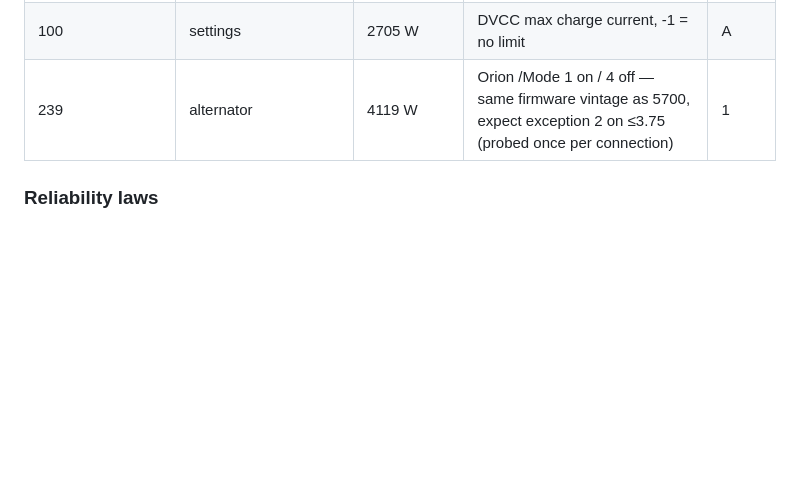
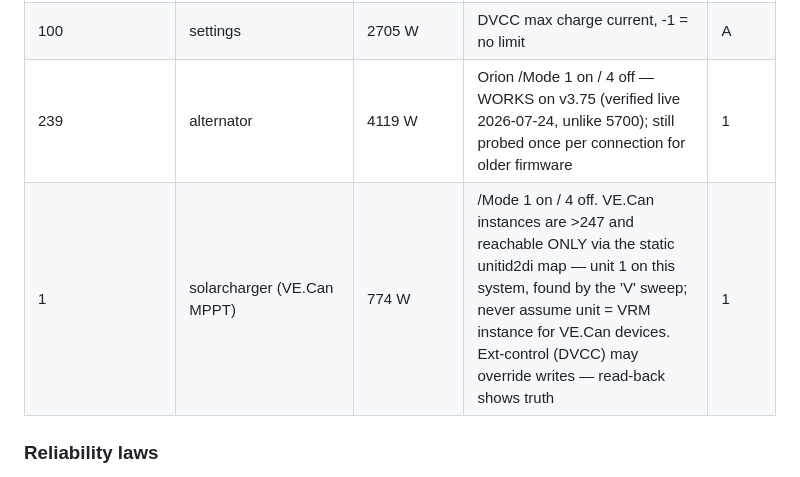
Before and after one commit to patrickdarke/DarksidePWR, a Markdown page: CLAUDE.md, the part around the change. GitHub-like rendering; blank space fills up the shorter version.

Commit message:
CLAUDE.md: solar register row; 4119 row reflects live-verified 3.75 support

```diff
--- a/CLAUDE.md
+++ b/CLAUDE.md
@@ -174,7 +174,8 @@ alternator, 3004 for tanks).
 | GX_VEBUS_UNIT | vebus | 22 W | /Ac/ActiveIn/CurrentLimit (shore limit) | ÷10 A |
 | 100 | system | 806/807 W | GX relay 0/1 state (0 open, 1 closed; relay function must be Manual) | 1 |
 | 100 | settings | 2705 W | DVCC max charge current, -1 = no limit | A |
-| 239 | alternator | 4119 W | Orion /Mode 1 on / 4 off — same firmware vintage as 5700, expect exception 2 on ≤3.75 (probed once per connection) | 1 |
+| 239 | alternator | 4119 W | Orion /Mode 1 on / 4 off — WORKS on v3.75 (verified live 2026-07-24, unlike 5700); still probed once per connection for older firmware | 1 |
+| 1 | solarcharger (VE.Can MPPT) | 774 W | /Mode 1 on / 4 off. VE.Can instances are >247 and reachable ONLY via the static unitid2di map — unit 1 on this system, found by the 'V' sweep; never assume unit = VRM instance for VE.Can devices. Ext-control (DVCC) may override writes — read-back shows truth | 1 |
 
 ### Reliability laws
 
```
